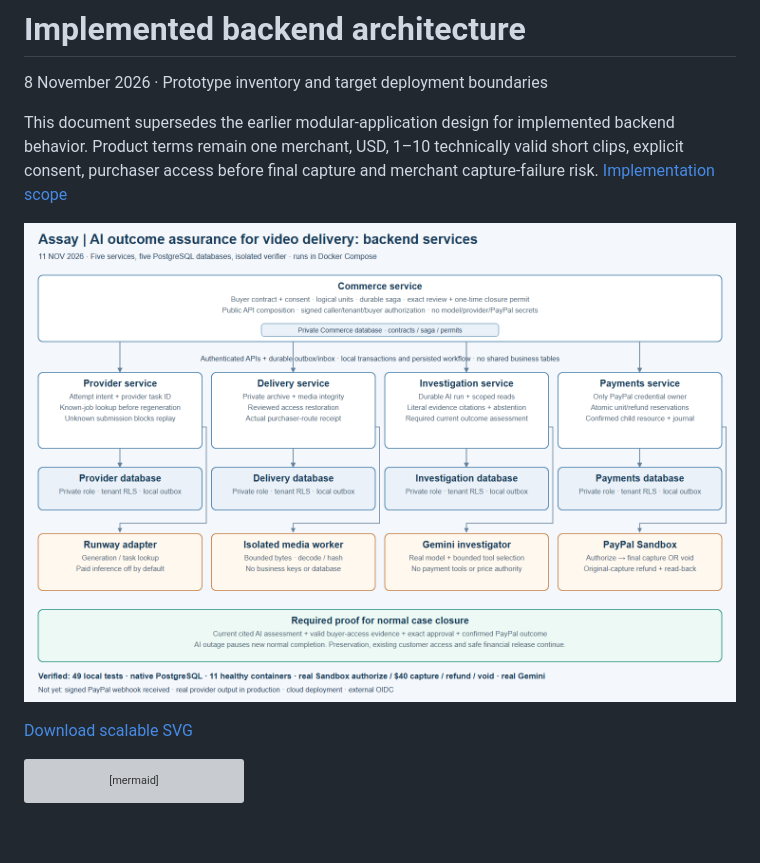
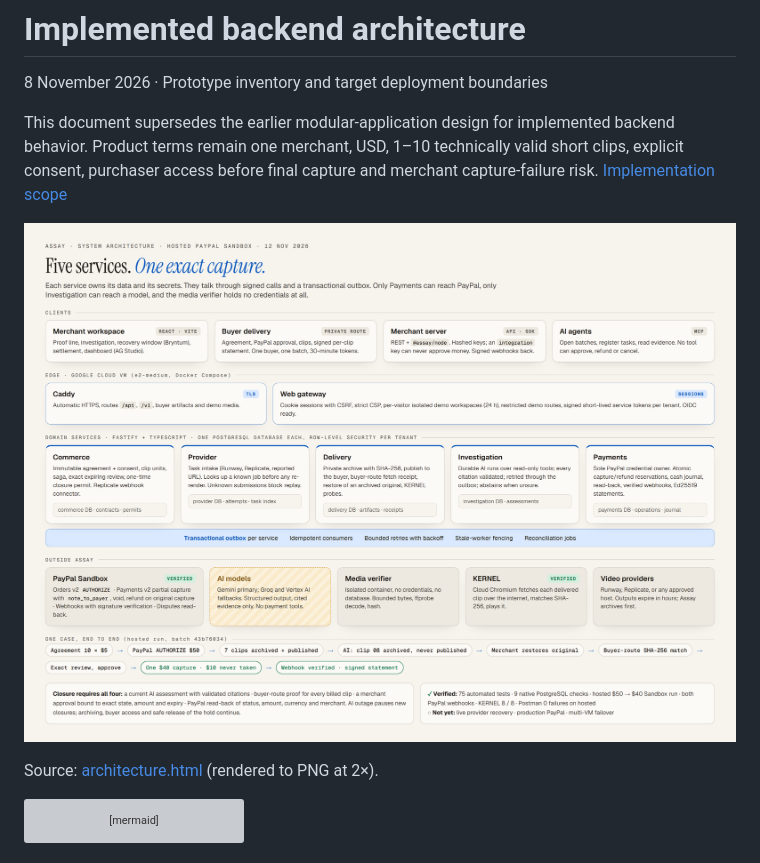
Before and after one commit to sankalp2515/Assay, a Markdown page: backend/docs/ARCHITECTURE.md, the part around the change. Drawn GitHub-style; pictures changed too: backend/docs/architecture.png; blank space fills up the shorter version; grey boxes are pictures that could not be loaded.

````diff
--- a/backend/docs/ARCHITECTURE.md
+++ b/backend/docs/ARCHITECTURE.md
@@ -6,7 +6,7 @@ This document supersedes the earlier modular-application design for implemented
 
 ![Current service boundaries](architecture.png)
 
-[Download scalable SVG](architecture.svg)
+Source: [architecture.html](architecture.html) (rendered to PNG at 2×).
 
 ```mermaid
 flowchart TB
````
Also changed, not shown: README.md (+2 -2 lines), 10 other files.
